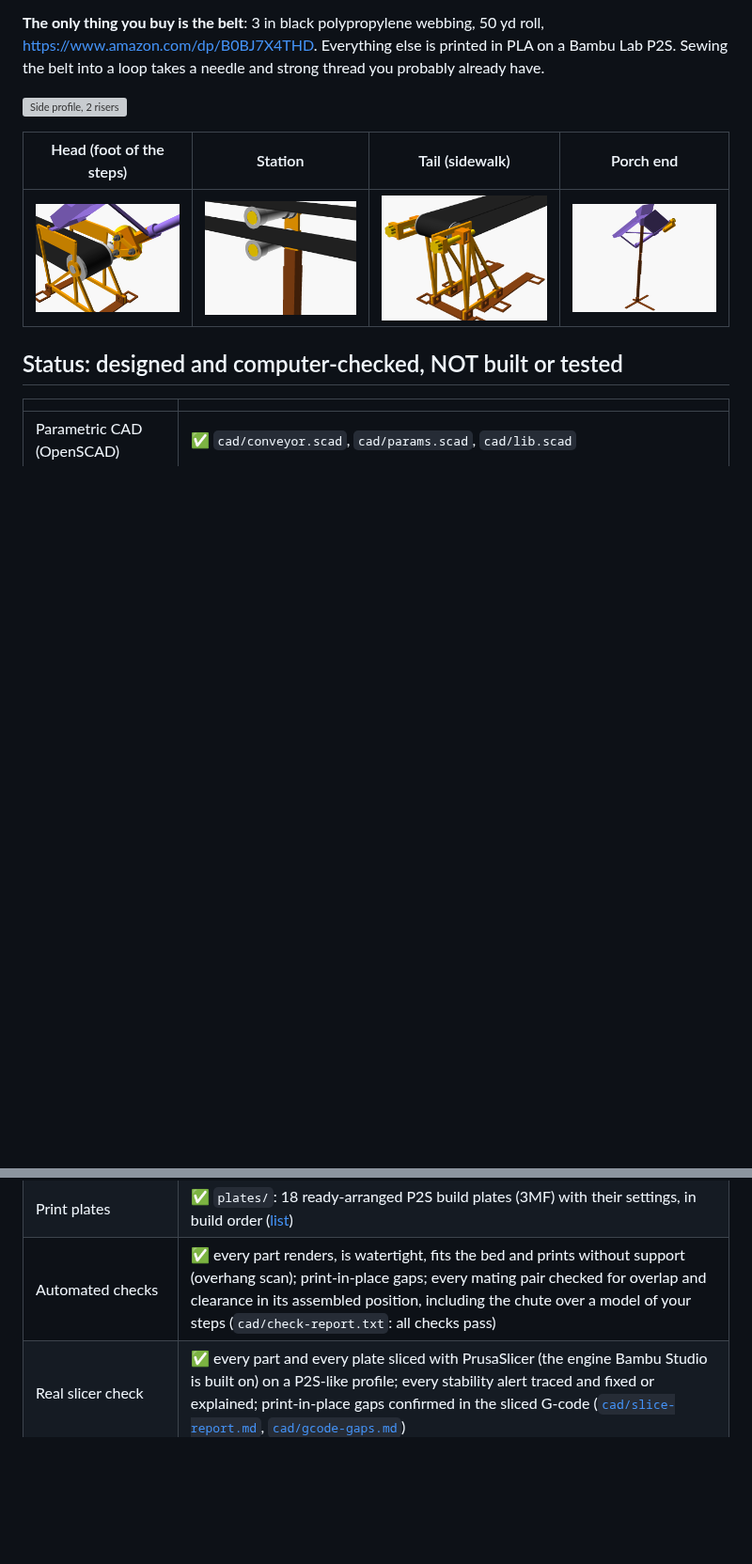
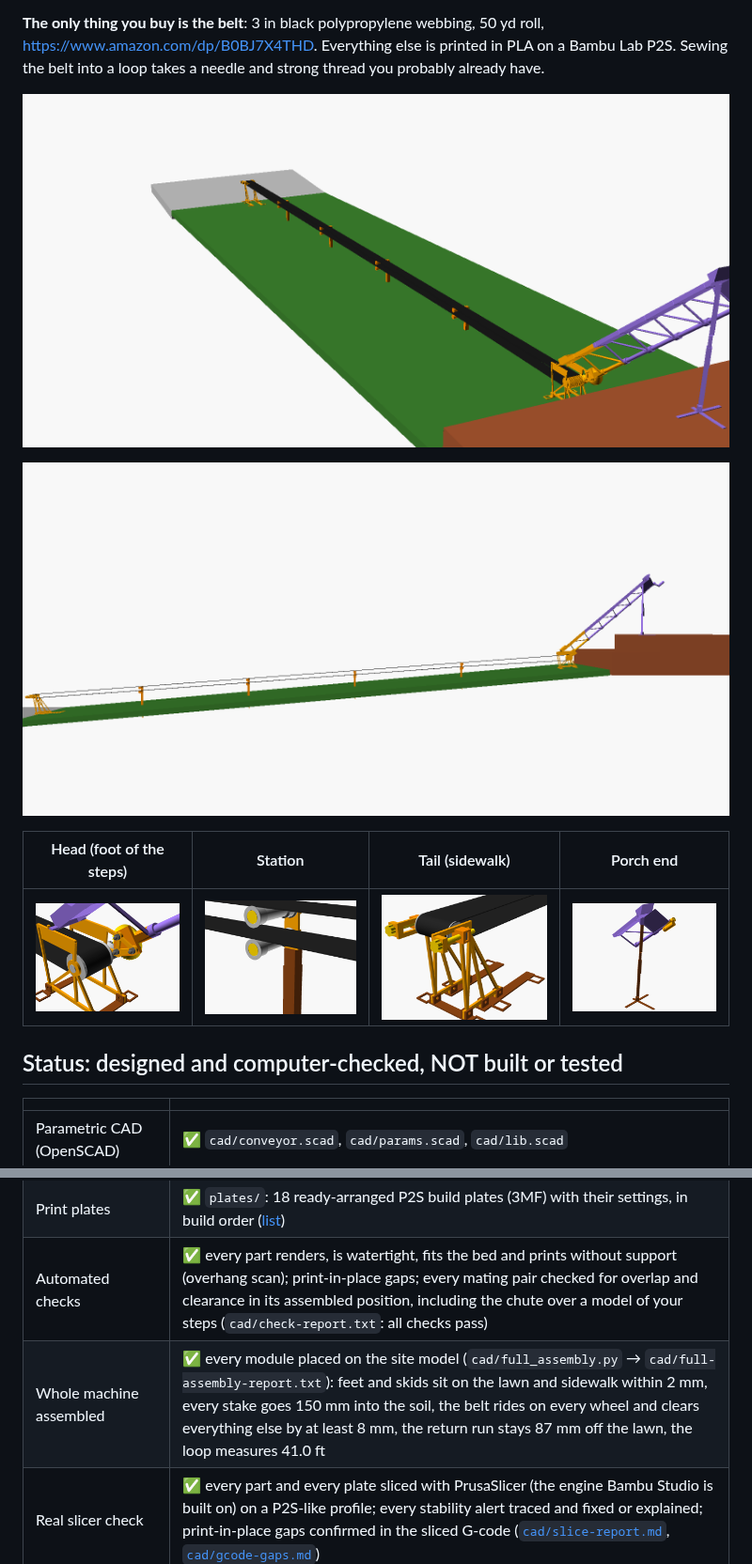
Before and after one commit to neilextraacount-create/holoween-shoot, a Markdown page: conveyor/README.md, 2 parts joined by grey strips. Shown at 94% size. GitHub-like rendering; pictures changed too: conveyor/docs/img/full-machine-side.png (added), conveyor/docs/img/full-machine.png (added); blank space fills up the shorter version; grey boxes are pictures that could not be loaded.

```diff
--- a/conveyor/README.md
+++ b/conveyor/README.md
@@ -9,7 +9,9 @@ underneath, like the moving walkway at an airport.
 <https://www.amazon.com/dp/B0BJ7X4THD>. Everything else is printed in PLA on a Bambu Lab P2S.
 Sewing the belt into a loop takes a needle and strong thread you probably already have.
 
-![Side profile, 2 risers](docs/side-profile-2-risers.svg)
+![The whole machine on your lawn and steps](docs/img/full-machine.png)
+
+![Side view](docs/img/full-machine-side.png)
 
 | Head (foot of the steps) | Station | Tail (sidewalk) | Porch end |
 |---|---|---|---|
@@ -24,6 +26,7 @@ Sewing the belt into a loop takes a needle and strong thread you probably alread
 | STL files | ✅ `cad/stl/` (40 part files, already in print orientation) |
 | Print plates | ✅ `plates/`: 18 ready-arranged P2S build plates (3MF) with their settings, in build order ([list](plates/plates.md)) |
 | Automated checks | ✅ every part renders, is watertight, fits the bed and prints without support (overhang scan); print-in-place gaps; every mating pair checked for overlap and clearance in its assembled position, including the chute over a model of your steps (`cad/check-report.txt`: all checks pass) |
+| Whole machine assembled | ✅ every module placed on the site model (`cad/full_assembly.py` → `cad/full-assembly-report.txt`): feet and skids sit on the lawn and sidewalk within 2 mm, every stake goes 150 mm into the soil, the belt rides on every wheel and clears everything else by at least 8 mm, the return run stays 87 mm off the lawn, the loop measures 41.0 ft |
 | Real slicer check | ✅ every part and every plate sliced with PrusaSlicer (the engine Bambu Studio is built on) on a P2S-like profile; every stability alert traced and fixed or explained; print-in-place gaps confirmed in the sliced G-code ([`cad/slice-report.md`](cad/slice-report.md), [`cad/gcode-gaps.md`](cad/gcode-gaps.md)) |
 | Loads, belt length, stake lengths, crank effort | ✅ `calc/conveyor_calc.py` → `calc/report-2-risers.txt` |
 | Physical prototype | ❌ **not built**. Friction, print fits and grip on the belt are estimates until you print the test coupon and the first module. |
```
Also changed, not shown: other parts of conveyor/README.md (+1 -0 lines), conveyor/docs/01-analysis-and-architecture.md (+9 -0 lines), 3 other files.
